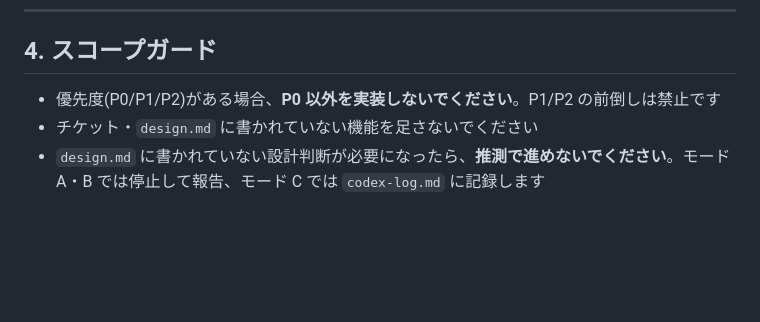
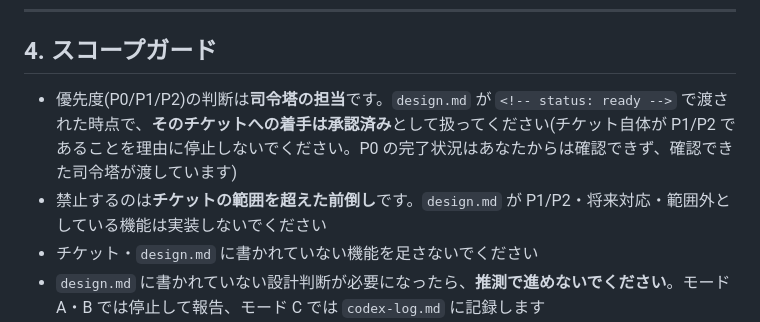
Before and after one commit to fuji18/lastwhen, a Markdown page: AGENTS.md, the part around the change. Rendered like a GitHub page; blank space fills up the shorter version.

```diff
--- a/AGENTS.md
+++ b/AGENTS.md
@@ -166,7 +166,8 @@ sandbox は `network_access = false` で、**ループバックだけを許可
 
 ## 4. スコープガード
 
-- 優先度(P0/P1/P2)がある場合、**P0 以外を実装しないでください**。P1/P2 の前倒しは禁止です
+- 優先度(P0/P1/P2)の判断は**司令塔の担当**です。`design.md` が `<!-- status: ready -->` で渡された時点で、**そのチケットへの着手は承認済み**として扱ってください(チケット自体が P1/P2 であることを理由に停止しないでください。P0 の完了状況はあなたからは確認できず、確認できた司令塔が渡しています)
+- 禁止するのは**チケットの範囲を超えた前倒し**です。`design.md` が P1/P2・将来対応・範囲外としている機能は実装しないでください
 - チケット・`design.md` に書かれていない機能を足さないでください
 - `design.md` に書かれていない設計判断が必要になったら、**推測で進めないでください**。モード A・B では停止して報告、モード C では `codex-log.md` に記録します
 - **同じエラーの修正に 2 回連続で失敗したら、同じアプローチを繰り返さないでください。** 原因の仮説を書き出してから別のアプローチを取ります
```
Also changed, not shown: docs/template-dev/CHANGELOG.md (+11 -0 lines).
